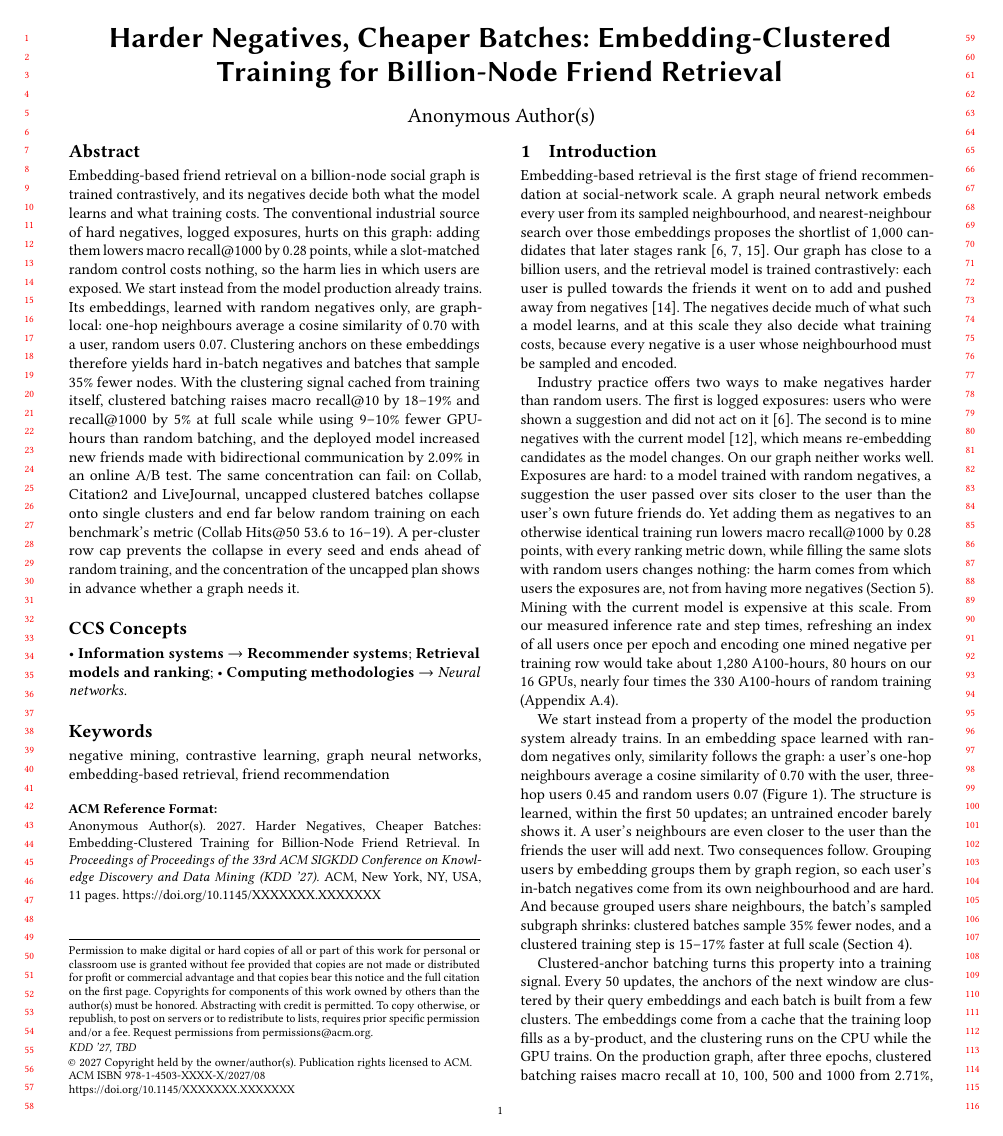
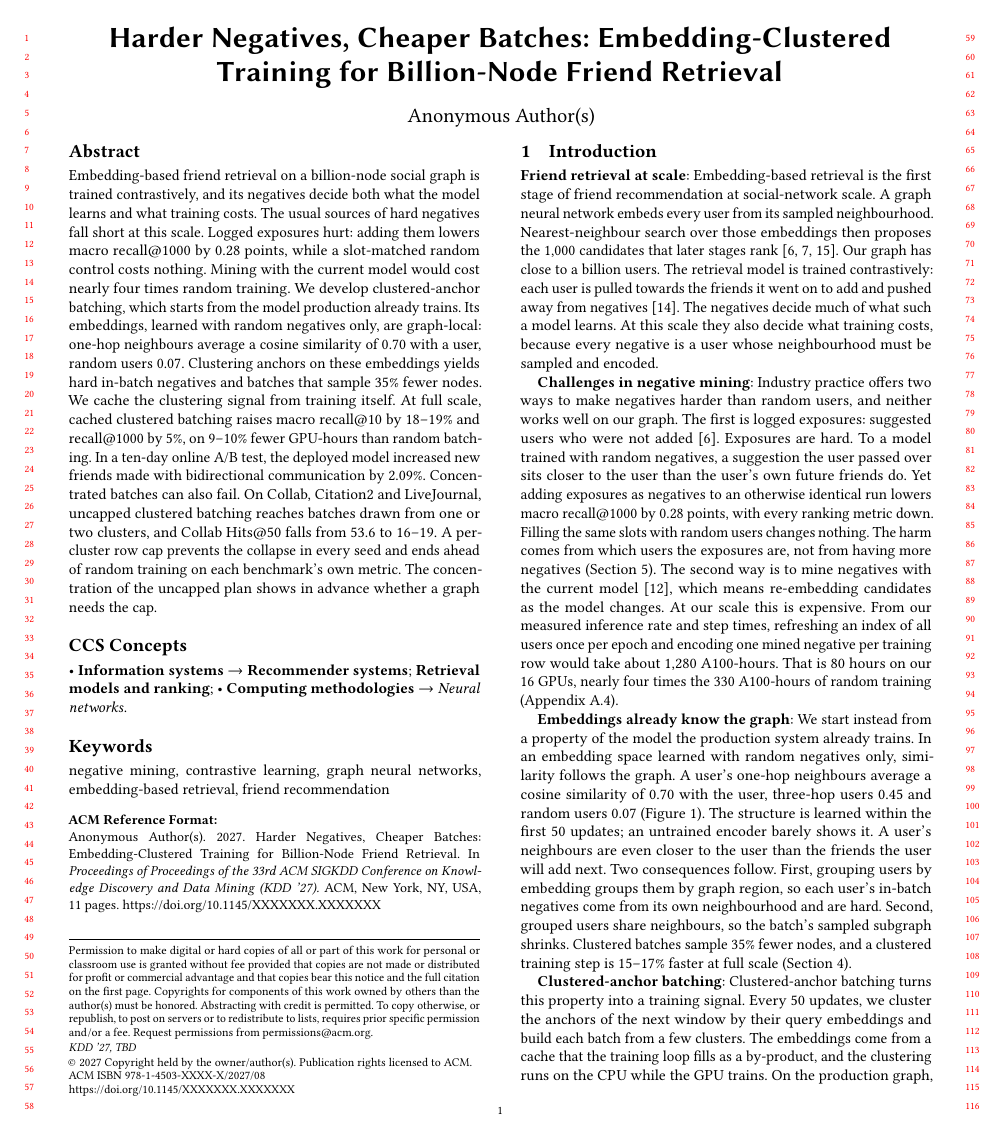
Before and after one commit to dsaini2-sc/LocalNeg-KDD, a LaTeX paper (main.tex, which reads macros.tex, sections/00_abstract.tex, sections/01_introduction.tex): page 1 of 11. Compiled offline with pdfLaTeX.

Commit message:
Style pass on abstract and introduction (LocalNeg-STYLE: short sentences, run-in heads); style decision recorded

```diff
--- a/macros.tex
+++ b/macros.tex
@@ -2,6 +2,7 @@
 \newcommand{\todo}[1]{\textcolor{red}{\textbf{[TODO]} #1}}
 \newcommand{\abtodo}[1]{\textcolor{orange}{\textbf{[A/B TODO]} #1}}  % online A/B details, owned by the user
 \newcommand{\evidence}[1]{}  % provenance pointer: kept in the source, not printed
+\newcommand{\head}[1]{\textbf{#1}:}  % bold run-in paragraph head (house style)
 \newcommand{\ours}{\textsc{LocalNeg}}          % working name for clustered-anchor mining
 \newcommand{\rowcap}{\textsc{RowCap}}            % per-cluster row cap
 \newcommand{\recall}[1]{R@#1}                    % macro recall at K
--- a/sections/00_abstract.tex
+++ b/sections/00_abstract.tex
@@ -1,15 +1,15 @@
 \begin{abstract}
 Embedding-based friend retrieval on a billion-node social graph is trained contrastively, and its negatives decide both
-what the model learns and what training costs. The conventional industrial source of hard negatives, logged exposures,
-hurts on this graph: adding them lowers macro recall@1000 by 0.28 points, while a slot-matched random control costs
-nothing, so the harm lies in which users are exposed. We start instead from the model production already trains. Its
-embeddings, learned with random negatives only, are graph-local: one-hop neighbours average a cosine similarity of 0.70
-with a user, random users 0.07. Clustering anchors on these embeddings therefore yields hard in-batch negatives and
-batches that sample 35\% fewer nodes. With the clustering signal cached from training itself, clustered batching raises
-macro recall@10 by 18--19\% and recall@1000 by 5\% at full scale while using 9--10\% fewer GPU-hours than random batching, and the
-deployed model increased new friends made with bidirectional communication by 2.09\% in an online A/B test. The same
-concentration can fail: on Collab, Citation2 and LiveJournal, uncapped clustered batches collapse onto single clusters
-and end far below random training on each benchmark's metric (Collab Hits@50 53.6 to 16--19). A per-cluster row cap
-prevents the collapse in every seed and ends ahead of random training,
-and the concentration of the uncapped plan shows in advance whether a graph needs it.
+what the model learns and what training costs. The usual sources of hard negatives fall short at this scale. Logged
+exposures hurt: adding them lowers macro recall@1000 by 0.28 points, while a slot-matched random control costs nothing.
+Mining with the current model would cost nearly four times random training. We develop clustered-anchor batching, which
+starts from the model production already trains. Its embeddings, learned with random negatives only, are graph-local:
+one-hop neighbours average a cosine similarity of 0.70 with a user, random users 0.07. Clustering anchors on these
+embeddings yields hard in-batch negatives and batches that sample 35\% fewer nodes. We cache the clustering signal from
+training itself. At full scale, cached clustered batching raises macro recall@10 by 18--19\% and recall@1000 by 5\%,
+on 9--10\% fewer GPU-hours than random batching. In a ten-day online A/B test, the deployed model increased new friends
+made with bidirectional communication by 2.09\%. Concentrated batches can also fail. On Collab, Citation2 and
+LiveJournal, uncapped clustered batching reaches batches drawn from one or two clusters, and Collab Hits@50 falls from
+53.6 to 16--19. A per-cluster row cap prevents the collapse in every seed and ends ahead of random training on each
+benchmark's own metric. The concentration of the uncapped plan shows in advance whether a graph needs the cap.
 \end{abstract}
--- a/sections/01_introduction.tex
+++ b/sections/01_introduction.tex
@@ -1,36 +1,37 @@
 \section{Introduction}
 \label{sec:intro}
 
-Embedding-based retrieval is the first stage of friend recommendation at social-network scale. A graph neural
-network embeds every user from its sampled neighbourhood, and nearest-neighbour search over those embeddings proposes
-the shortlist of 1{,}000 candidates that later stages rank~\cite{huang2020ebr,ying2018graph,johnson2019billion}. Our
-graph has close to a billion users, and the retrieval model is trained contrastively: each user is pulled towards the
-friends it went on to add and pushed away from negatives~\cite{yi2019sampling}. The negatives decide much of what such a
-model learns, and at this scale they also decide what training costs, because every negative is a user whose
+\head{Friend retrieval at scale} Embedding-based retrieval is the first stage of friend recommendation at
+social-network scale. A graph neural network embeds every user from its sampled neighbourhood. Nearest-neighbour search
+over those embeddings then proposes the 1{,}000 candidates that later stages rank~\cite{huang2020ebr,ying2018graph,johnson2019billion}.
+Our graph has close to a billion users. The retrieval model is trained contrastively: each user is pulled towards the
+friends it went on to add and pushed away from negatives~\cite{yi2019sampling}. The negatives decide much of what such
+a model learns. At this scale they also decide what training costs, because every negative is a user whose
 neighbourhood must be sampled and encoded.
 
-Industry practice offers two ways to make negatives harder than random users. The first is logged exposures: users who
-were shown a suggestion and did not act on it~\cite{huang2020ebr}. The second is to mine negatives with the current
-model~\cite{xiong2021ance}, which means re-embedding candidates as the model changes. On our graph neither works well.
-Exposures are hard: to a model trained with random negatives, a suggestion the user passed over sits closer to the user
-than the user's own future friends do. Yet adding them as negatives to an otherwise identical training run lowers macro
-recall@1000 by 0.28 points, with every
-ranking metric down, while filling the same slots with random users changes nothing: the harm comes from which users
-the exposures are, not from having more negatives (Section~\ref{sec:exposure}). Mining with the current model is expensive
-at this scale. From our measured inference rate and step times, refreshing an index of all users once per epoch and
-encoding one mined negative per training row would take about 1{,}280 A100-hours, 80 hours on our 16 GPUs, nearly four times
-the 330 A100-hours of random training (Appendix~\ref{app:ance}).
+\head{Challenges in negative mining} Industry practice offers two ways to make negatives harder than random users, and
+neither works well on our graph. The first is logged exposures: suggested users who were not
+added~\cite{huang2020ebr}. Exposures are hard. To a model trained with random negatives, a suggestion the user passed
+over sits closer to the user than the user's own future friends do. Yet adding exposures as negatives to an otherwise
+identical run lowers macro recall@1000 by 0.28 points, with every ranking metric down. Filling the same slots with
+random users changes nothing. The harm comes from which users the exposures are, not from having more negatives
+(Section~\ref{sec:exposure}). The second way is to mine negatives with the current model~\cite{xiong2021ance}, which
+means re-embedding candidates as the model changes. At our scale this is expensive. From our measured inference rate
+and step times, refreshing an index of all users once per epoch and encoding one mined negative per training row would
+take about 1{,}280 A100-hours. That is 80 hours on our 16 GPUs, nearly four times the 330 A100-hours of random training
+(Appendix~\ref{app:ance}).
 
-We start instead from a property of the model the production system already trains. In an embedding space learned
-with random negatives only, similarity follows the graph: a user's one-hop neighbours average a cosine similarity of
-0.70 with the user, three-hop users 0.45 and random users 0.07 (Figure~\ref{fig:locality}). The structure is learned,
-within the first 50 updates; an untrained encoder barely shows it. A user's neighbours are even closer to the user than
-the friends the user will add next. Two consequences follow. Grouping users by embedding groups
-them by graph region, so each user's in-batch negatives come from its own neighbourhood and are hard. And because
-grouped users share neighbours, the batch's sampled subgraph shrinks: clustered batches sample 35\% fewer nodes, and a
-clustered training step is 15--17\% faster at full scale (Section~\ref{sec:locality}).
+\head{Embeddings already know the graph} We start instead from a property of the model the production system already
+trains. In an embedding space learned with random negatives only, similarity follows the graph. A user's one-hop
+neighbours average a cosine similarity of 0.70 with the user, three-hop users 0.45 and random users 0.07
+(Figure~\ref{fig:locality}). The structure is learned within the first 50 updates; an untrained encoder barely shows
+it. A user's neighbours are even closer to the user than the friends the user will add next. Two consequences follow.
+First, grouping users by embedding groups them by graph region, so each user's in-batch negatives come from its own
+neighbourhood and are hard. Second, grouped users share neighbours, so the batch's sampled subgraph shrinks. Clustered
+batches sample 35\% fewer nodes, and a clustered training step is 15--17\% faster at full scale
+(Section~\ref{sec:locality}).
 
-Clustered-anchor batching turns this property into a training signal. Every 50 updates, the anchors of the next window
-are clustered by their query embeddings and each batch is built from a few clusters. The embeddings come from a cache
-that the training loop fills as a by-product, and the clustering runs on the CPU while the GPU trains. On the
-production graph, after three epochs, clustered batching raises macro recall at 10, 100, 500 and 1000 from 2.71\%, 12.2\%,
+\head{Clustered-anchor batching} Clustered-anchor batching turns this property into a training signal. Every 50
+updates, we cluster the anchors of the next window by their query embeddings and build each batch from a few clusters.
+The embeddings come from a cache that the training loop fills as a by-product, and the clustering runs on the CPU while
+the GPU trains. On the production graph, after three epochs, clustered batching raises macro recall at 10, 100, 500 and
```
Also changed, not shown: notes/STORY.md (+1 -0 lines), sections/01_introduction.tex (47 more changed lines).
